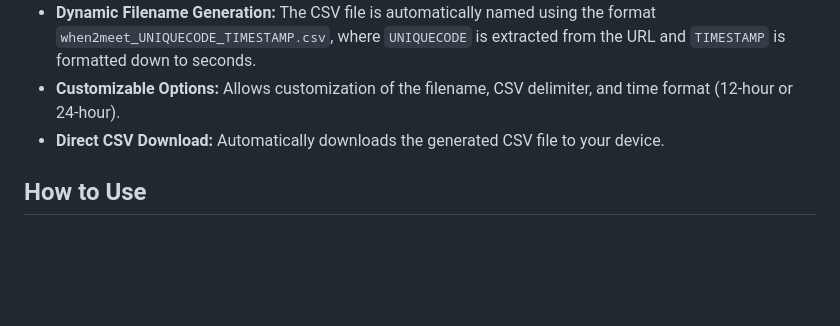
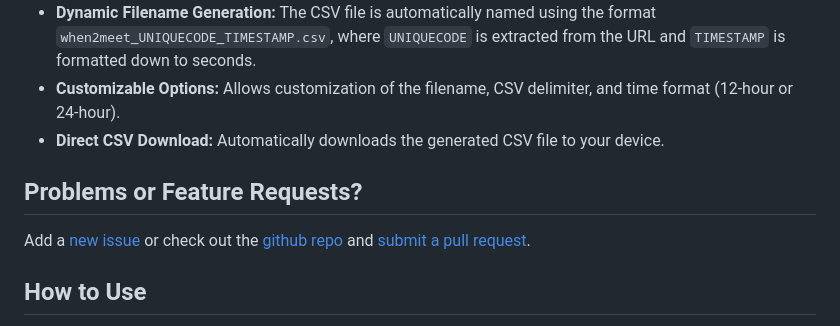
Before and after one commit to aculich/when2meet-extractor, a Markdown page: README.md, the part around the change. Rendered like a GitHub page; blank space fills up the shorter version.

Commit message:
Update README.md with issue/pull request instructions.

```diff
--- a/README.md
+++ b/README.md
@@ -23,6 +23,9 @@ Drag the link above to your bookmarks bar or right-click the link above and add
 - **Dynamic Filename Generation:** The CSV file is automatically named using the format `when2meet_UNIQUECODE_TIMESTAMP.csv`, where `UNIQUECODE` is extracted from the URL and `TIMESTAMP` is formatted down to seconds.
 - **Customizable Options:** Allows customization of the filename, CSV delimiter, and time format (12-hour or 24-hour).
 - **Direct CSV Download:** Automatically downloads the generated CSV file to your device.
+
+## Problems or Feature Requests?
+Add a [new issue](https://github.com/aculich/when2meet-extractor/issues) or check out the [github repo](https://github.com/aculich/when2meet-extractor/) and [submit a pull request](https://github.com/aculich/when2meet-extractor/pulls).
 
 ## How to Use
 
```
